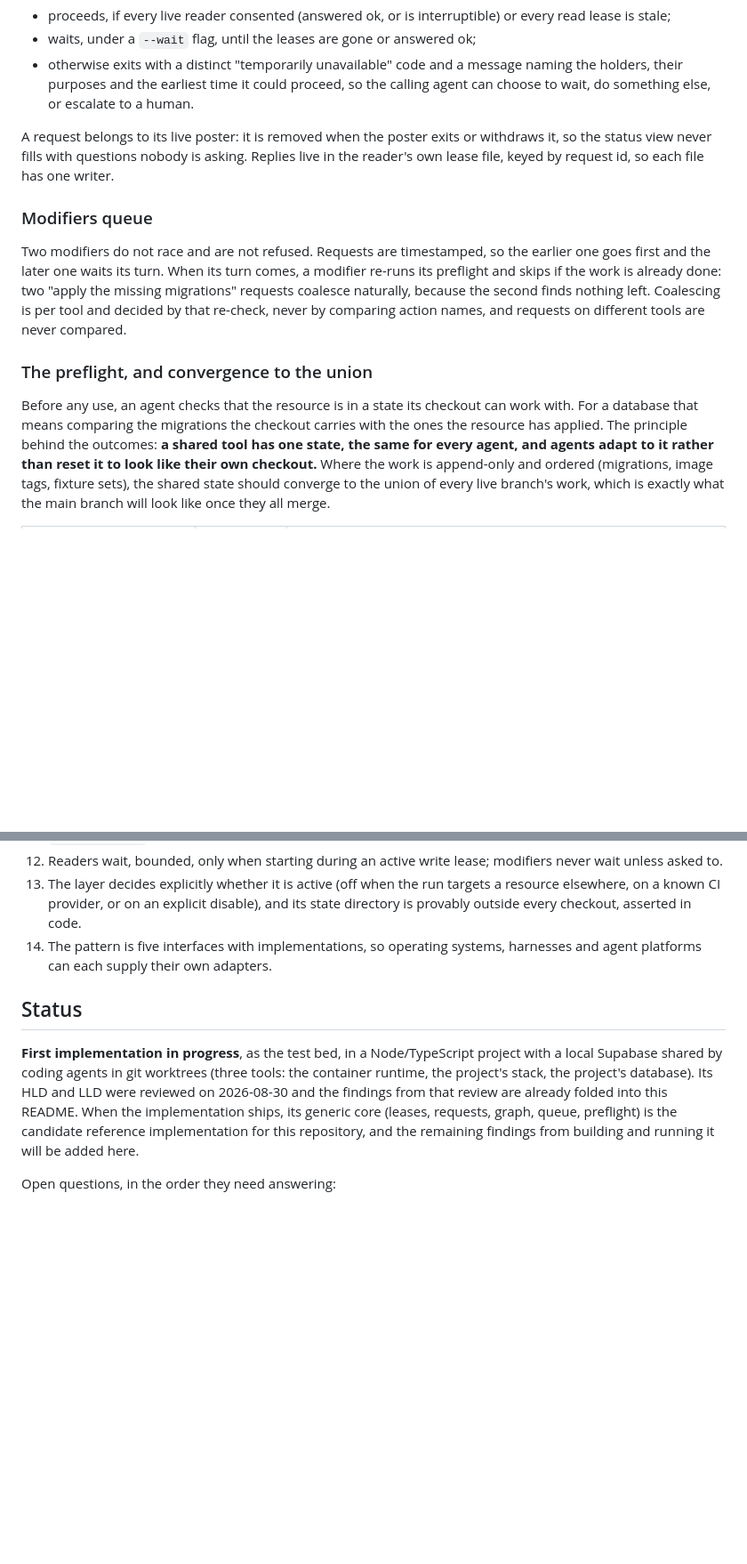
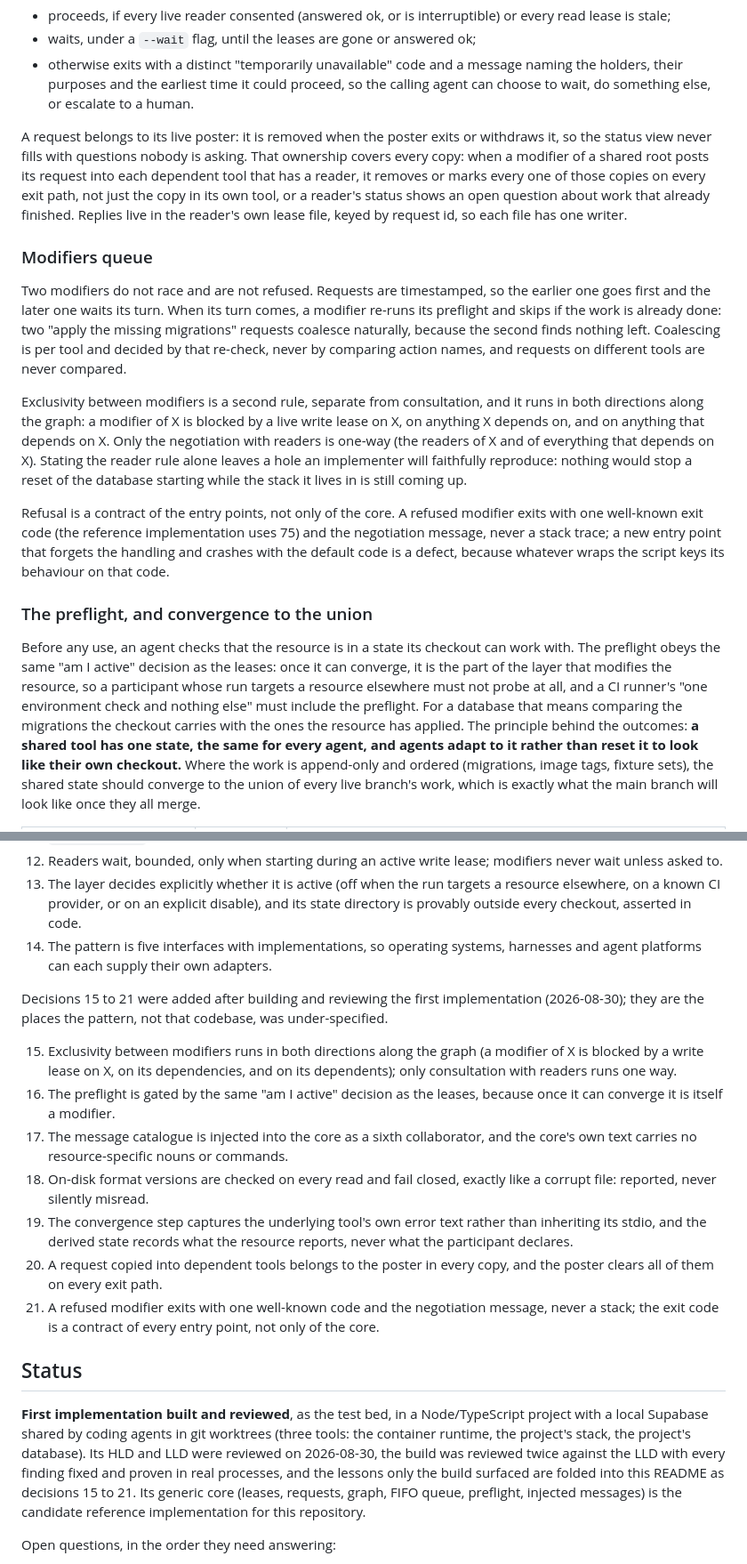
Before and after one commit to sundeepdev/agent-leases, a Markdown page: README.md, 2 parts joined by grey strips. Shown at 89% size. GitHub-like rendering; blank space fills up the shorter version.

Commit message:
docs: seven decisions surfaced by building and reviewing the first implementation
Write-vs-write exclusivity in both graph directions, the preflight behind
the same active decision as the leases, an injected message catalogue,
fail-closed format versions, capturing the tool's own error text and
recording what the resource reports, poster-owned request copies, and the
refusal exit code as an entry-point contract.

Co-Authored-By: Claude Fable 5 <noreply@anthropic.com>

```diff
--- a/README.md
+++ b/README.md
@@ -148,7 +148,11 @@ The modifier then:
   choose to wait, do something else, or escalate to a human.
 
 A request belongs to its live poster: it is removed when the poster exits or withdraws it,
-so the status view never fills with questions nobody is asking. Replies live in the
+so the status view never fills with questions nobody is asking. That ownership covers every
+copy: when a modifier of a shared root posts its request into each dependent tool that has a
+reader, it removes or marks every one of those copies on every exit path, not just the copy
+in its own tool, or a reader's status shows an open question about work that already
+finished. Replies live in the
 reader's own lease file, keyed by request id, so each file has one writer.
 
 ### Modifiers queue
@@ -160,10 +164,26 @@ requests coalesce naturally, because the second finds nothing left. Coalescing i
 and decided by that re-check, never by comparing action names, and requests on different
 tools are never compared.
 
+Exclusivity between modifiers is a second rule, separate from consultation, and it runs in
+both directions along the graph: a modifier of X is blocked by a live write lease on X, on
+anything X depends on, and on anything that depends on X. Only the negotiation with readers
+is one-way (the readers of X and of everything that depends on X). Stating the reader rule
+alone leaves a hole an implementer will faithfully reproduce: nothing would stop a reset of
+the database starting while the stack it lives in is still coming up.
+
+Refusal is a contract of the entry points, not only of the core. A refused modifier exits
+with one well-known exit code (the reference implementation uses 75) and the negotiation
+message, never a stack trace; a new entry point that forgets the handling and crashes with
+the default code is a defect, because whatever wraps the script keys its behaviour on that
+code.
+
 ### The preflight, and convergence to the union
 
 Before any use, an agent checks that the resource is in a state its checkout can work
-with. For a database that means comparing the migrations the checkout carries with the
+with. The preflight obeys the same "am I active" decision as the leases: once it can
+converge, it is the part of the layer that modifies the resource, so a participant whose
+run targets a resource elsewhere must not probe at all, and a CI runner's "one environment
+check and nothing else" must include the preflight. For a database that means comparing the migrations the checkout carries with the
 ones the resource has applied. The principle behind the outcomes: **a shared tool has one
 state, the same for every agent, and agents adapt to it rather than reset it to look like
 their own checkout.** Where the work is append-only and ordered (migrations, image tags,
@@ -288,15 +325,36 @@ implementation's HLD/LLD, where most of the refinements below were made, is in
 14. The pattern is five interfaces with implementations, so operating systems, harnesses
     and agent platforms can each supply their own adapters.
 
+Decisions 15 to 21 were added after building and reviewing the first implementation
+(2026-08-30); they are the places the pattern, not that codebase, was under-specified.
+
+15. Exclusivity between modifiers runs in both directions along the graph (a modifier of X
+    is blocked by a write lease on X, on its dependencies, and on its dependents); only
+    consultation with readers runs one way.
+16. The preflight is gated by the same "am I active" decision as the leases, because once
+    it can converge it is itself a modifier.
+17. The message catalogue is injected into the core as a sixth collaborator, and the
+    core's own text carries no resource-specific nouns or commands.
+18. On-disk format versions are checked on every read and fail closed, exactly like a
+    corrupt file: reported, never silently misread.
+19. The convergence step captures the underlying tool's own error text rather than
+    inheriting its stdio, and the derived state records what the resource reports, never
+    what the participant declares.
+20. A request copied into dependent tools belongs to the poster in every copy, and the
+    poster clears all of them on every exit path.
+21. A refused modifier exits with one well-known code and the negotiation message, never a
+    stack; the exit code is a contract of every entry point, not only of the core.
+
 ## Status
 
-**First implementation in progress**, as the test bed, in a Node/TypeScript project with a
-local Supabase shared by coding agents in git worktrees (three tools: the container
+**First implementation built and reviewed**, as the test bed, in a Node/TypeScript project
+with a local Supabase shared by coding agents in git worktrees (three tools: the container
 runtime, the project's stack, the project's database). Its HLD and LLD were reviewed on
-2026-08-30 and the findings from that review are already folded into this README. When the
-implementation ships, its generic core (leases, requests, graph, queue, preflight) is the
-candidate reference implementation for this repository, and the remaining findings from
-building and running it will be added here.
+2026-08-30, the build was reviewed twice against the LLD with every finding fixed and
+proven in real processes, and the lessons only the build surfaced are folded into this
+README as decisions 15 to 21. Its generic core (leases, requests, graph, FIFO queue,
+preflight, injected messages) is the candidate reference implementation for this
+repository.
 
 Open questions, in the order they need answering:
 
```
Also changed, not shown: other parts of README.md (+18 -1 lines).
